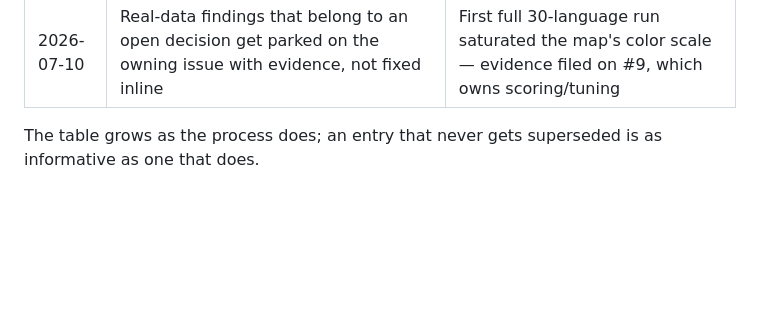
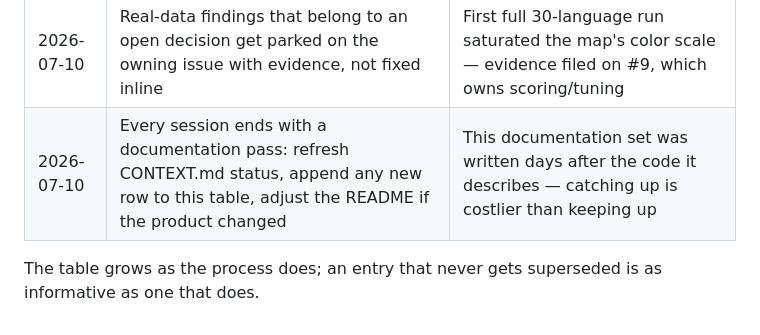
Before and after one commit to sokid93/SteamHeatmap, a Markdown page: docs/methodology.md, the part around the change. Rendered like a GitHub page; blank space fills up the shorter version.

Commit message:
docs: add session-end documentation pass to the evolution table
Co-Authored-By: Claude Fable 5 <noreply@anthropic.com>

```diff
--- a/docs/methodology.md
+++ b/docs/methodology.md
@@ -112,6 +112,7 @@ each refinement dated and traceable to the review that triggered it.
 | 2026-07-10 | Stage files explicitly, never `git add <dir>` | A directory-wide `add` swept an unverified file into a test-only commit; caught and split before push |
 | 2026-07-10 | End-to-end verification with a headless browser (scripted hover/click) added to the definition of done for UI work | Map interaction couldn't be honestly verified by unit tests or static screenshots |
 | 2026-07-10 | Real-data findings that belong to an open decision get parked on the owning issue with evidence, not fixed inline | First full 30-language run saturated the map's color scale — evidence filed on #9, which owns scoring/tuning |
+| 2026-07-10 | Every session ends with a documentation pass: refresh CONTEXT.md status, append any new row to this table, adjust the README if the product changed | This documentation set was written days after the code it describes — catching up is costlier than keeping up |
 
 The table grows as the process does; an entry that never gets superseded is as
 informative as one that does.
```
